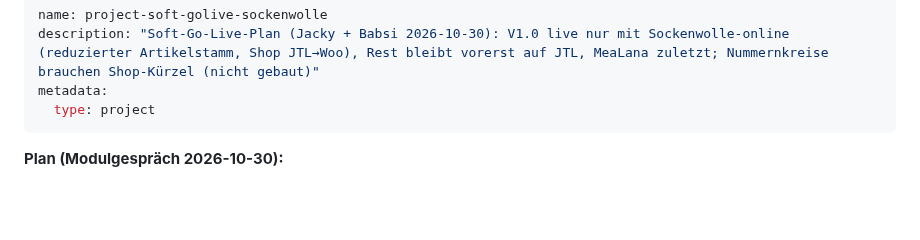
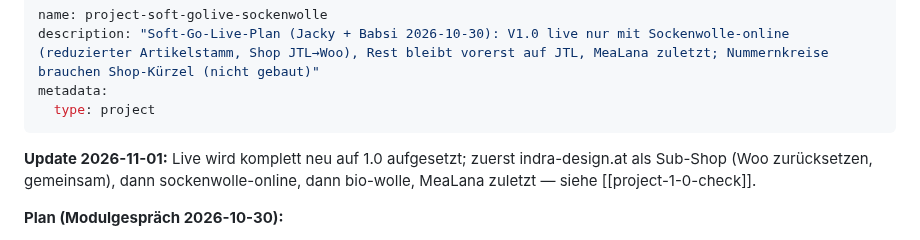
Before and after one commit to Kindra2804/mealana-erp, a Markdown page: .claude/memory/project_soft_golive_sockenwolle.md, the part around the change. Rendered like a GitHub page; blank space fills up the shorter version.

Commit message:
Memory: 1.0-Check Entscheidungen
Co-Authored-By: Claude Opus 5.5 <noreply@anthropic.com>

```diff
--- a/.claude/memory/project_soft_golive_sockenwolle.md
+++ b/.claude/memory/project_soft_golive_sockenwolle.md
@@ -4,6 +4,8 @@ description: "Soft-Go-Live-Plan (Jacky + Babsi 2026-10-30): V1.0 live nur mit So
 metadata:
   type: project
 ---
+
+**Update 2026-11-01:** Live wird komplett neu auf 1.0 aufgesetzt; zuerst indra-design.at als Sub-Shop (Woo zurücksetzen, gemeinsam), dann sockenwolle-online, dann bio-wolle, MeaLana zuletzt — siehe [[project-1-0-check]].
 
 **Plan (Modulgespräch 2026-10-30):**
 - Sobald V1.0 steht ([[project-version-1-0-release]]), wird sie am Live-Server eingespielt. **Soft-Go-Live nur mit den Daten von Sockenwolle-online** (reduzierter Artikelstamm).
```
Also changed, not shown: .claude/memory/MEMORY.md (+2 -1 lines), .claude/memory/project_1_0_check.md (added, +21 -0 lines).
